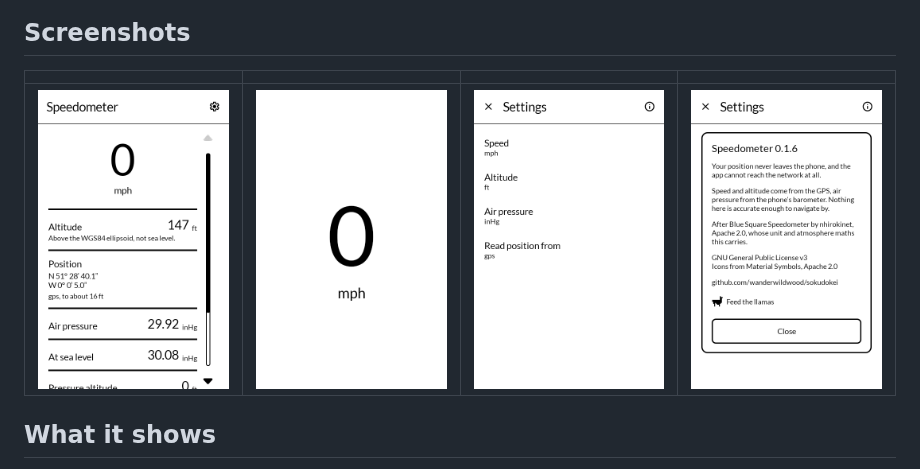
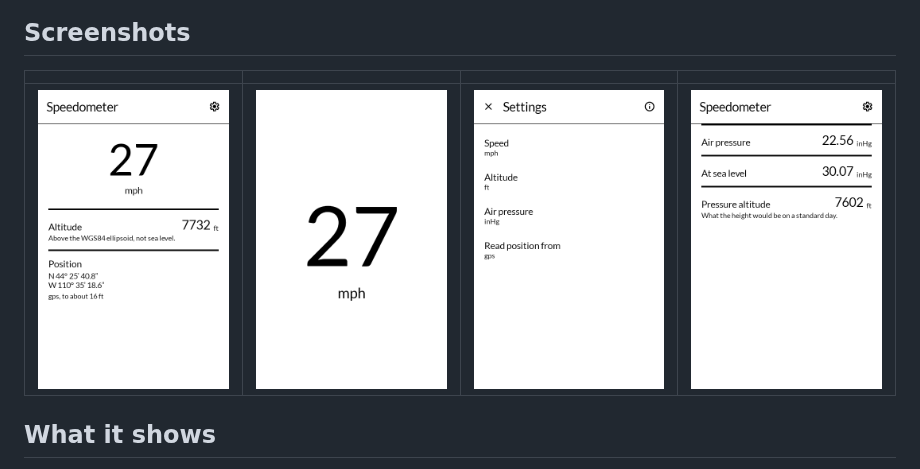
Before and after one commit to wanderwildwood/sokudokei, a Markdown page: README.md, the part around the change. Drawn GitHub-style; pictures changed too: screenshots/01-meter.png, screenshots/02-speed.png, screenshots/04-about.png (deleted).

Commit message:
Screenshots show the app as it now ships

```diff
--- a/README.md
+++ b/README.md
@@ -12,7 +12,7 @@ sixteen greys, a slow redraw, and is read outdoors as often as indoors.
 
 | | | | |
 |---|---|---|---|
-| ![Readings](screenshots/01-meter.png) | ![Speed](screenshots/02-speed.png) | ![Settings](screenshots/03-settings.png) | ![About](screenshots/04-about.png) |
+| ![Readings](screenshots/01-meter.png) | ![Speed](screenshots/02-speed.png) | ![Settings](screenshots/03-settings.png) | ![Air pressure](screenshots/04-pressure.png) |
 
 ## What it shows
 
```
